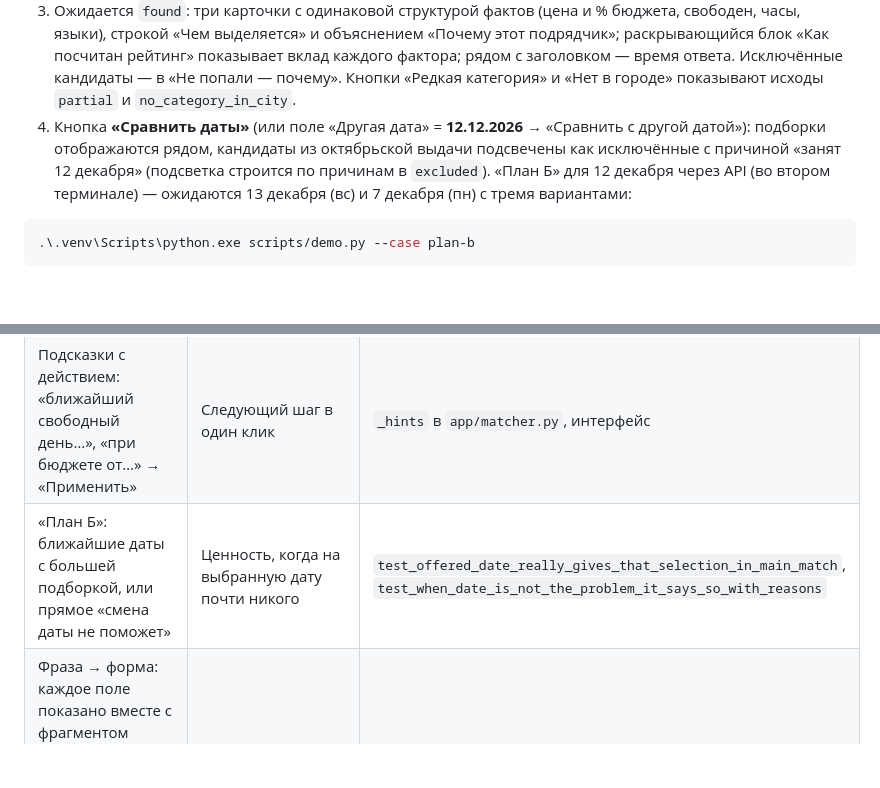
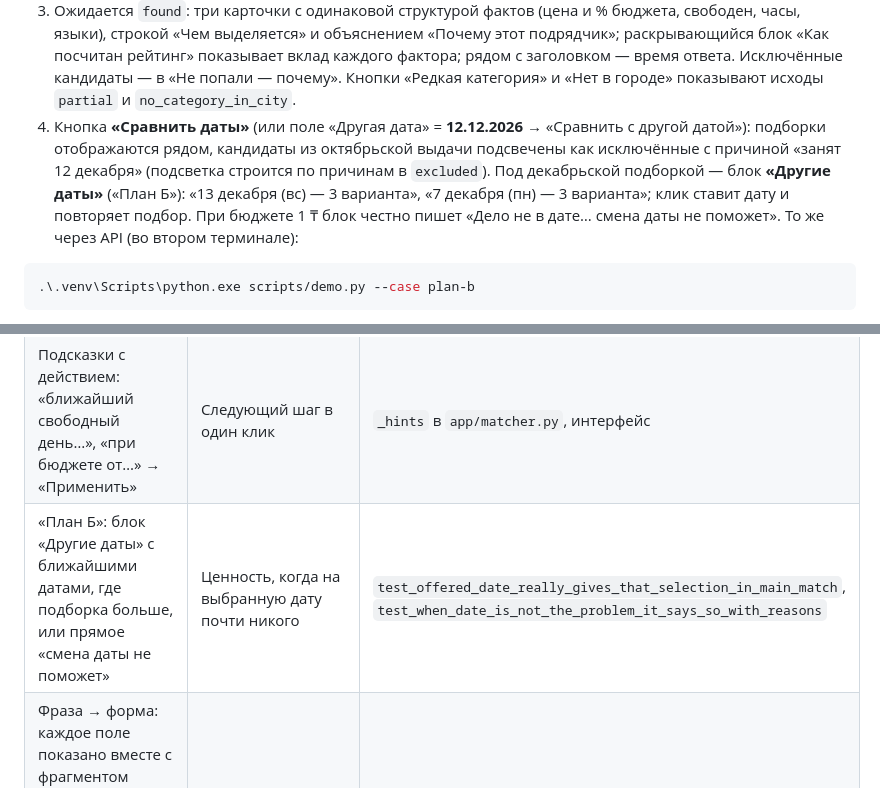
Before and after one commit to BAITC-Hacks/hack-774a9321-beyonder, a Markdown page: README.md, 2 parts joined by grey strips. GitHub-like rendering; blank space fills up the shorter version.

Commit message:
README: «План Б» в интерфейсе — блок «Другие даты»

````diff
--- a/README.md
+++ b/README.md
@@ -257,8 +257,9 @@ JSON с массивом объяснений и не влияет на отбо
 4. Кнопка **«Сравнить даты»** (или поле «Другая дата» = **12.12.2026** → «Сравнить с другой датой»):
    подборки отображаются рядом, кандидаты из октябрьской выдачи подсвечены как исключённые
    с причиной «занят 12 декабря» (подсветка строится по причинам в `excluded`).
-   «План Б» для 12 декабря через API (во втором терминале) — ожидаются 13 декабря (вс)
-   и 7 декабря (пн) с тремя вариантами:
+   Под декабрьской подборкой — блок **«Другие даты»** («План Б»): «13 декабря (вс) — 3 варианта»,
+   «7 декабря (пн) — 3 варианта»; клик ставит дату и повторяет подбор. При бюджете 1 ₸ блок честно
+   пишет «Дело не в дате… смена даты не поможет». То же через API (во втором терминале):
 
 ```powershell
 .\.venv\Scripts\python.exe scripts/demo.py --case plan-b
@@ -322,7 +323,7 @@ JSON с массивом объяснений и не влияет на отбо
 | Причина исчезновения при смене даты доказана, а не угадана: «занят 12 декабря» берётся из причин отказа | Видно, что календарь влияет на решение | `test_two_dates_change_results_with_busy_reason`, `demo.py` (`december`) |
 | Все причины отказа по каждому кандидату и последовательная воронка отбора | Честный ответ «почему мало» вместо пустого экрана | `test_funnel_is_sequential_and_preserves_rejection_reasons` |
 | Подсказки с действием: «ближайший свободный день…», «при бюджете от…» → «Применить» | Следующий шаг в один клик | `_hints` в `app/matcher.py`, интерфейс |
-| «План Б»: ближайшие даты с большей подборкой, или прямое «смена даты не поможет» | Ценность, когда на выбранную дату почти никого | `test_offered_date_really_gives_that_selection_in_main_match`, `test_when_date_is_not_the_problem_it_says_so_with_reasons` |
+| «План Б»: блок «Другие даты» с ближайшими датами, где подборка больше, или прямое «смена даты не поможет» | Ценность, когда на выбранную дату почти никого | `test_offered_date_really_gives_that_selection_in_main_match`, `test_when_date_is_not_the_problem_it_says_so_with_reasons` |
 | Фраза → форма: каждое поле показано вместе с фрагментом текста; отрицания, отрицательный бюджет и диапазон разбираются явно; подбор запускает пользователь | Быстрый ввод без «чёрного ящика» | `tests/test_nl_parse.py` (в т. ч. `test_every_found_field_has_source_fragment`, `test_negated_language_is_not_selected_and_is_explained`) |
 | LLM только редактирует текст готовых фактов: не влияет на отбор и порядок, ответ проверяется на выдуманные числа и цитаты, есть кэш и откат на шаблоны | Детерминизм и отсутствие галлюцинаций | `test_match_marks_llm_source_without_changing_order`, `test_validator_rejects_ungrounded_or_generic_text`, `test_total_timeout_includes_validation_retry` |
 | Синтетические профили и восстановленные цена/город помечены в выдаче | Не выдавать допущения за факты | бейджи в интерфейсе, поля карточки `synthetic`, `price_imputed`, `city_imputed` |
````
